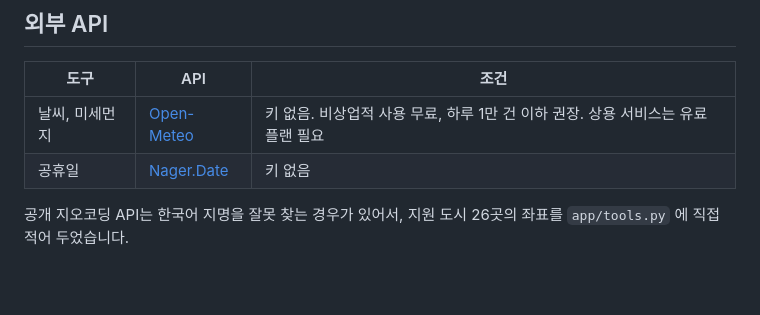
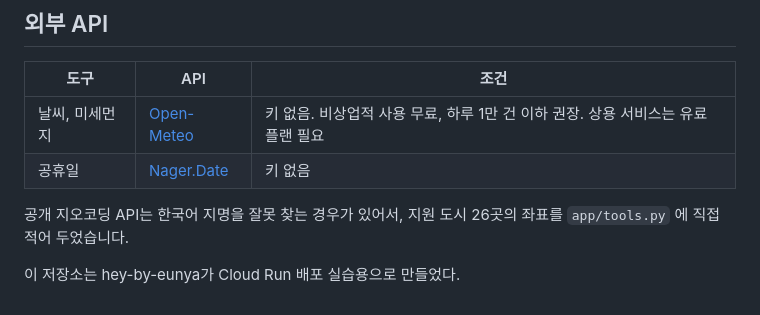
Before and after one commit to hey-byeunya/friends-agent, a Markdown page: README.md, the part around the change. Rendered like a GitHub page; blank space fills up the shorter version.

Commit message:
README에 저장소 설명 한 줄 추가

```diff
--- a/README.md
+++ b/README.md
@@ -164,3 +164,5 @@ gcloud run deploy friend-agent --source . --region us-central1 --allow-unauthent
 | 공휴일 | [Nager.Date](https://date.nager.at/) | 키 없음 |
 
 공개 지오코딩 API는 한국어 지명을 잘못 찾는 경우가 있어서, 지원 도시 26곳의 좌표를 `app/tools.py` 에 직접 적어 두었습니다.
+
+이 저장소는 hey-by-eunya가 Cloud Run 배포 실습용으로 만들었다.
```
